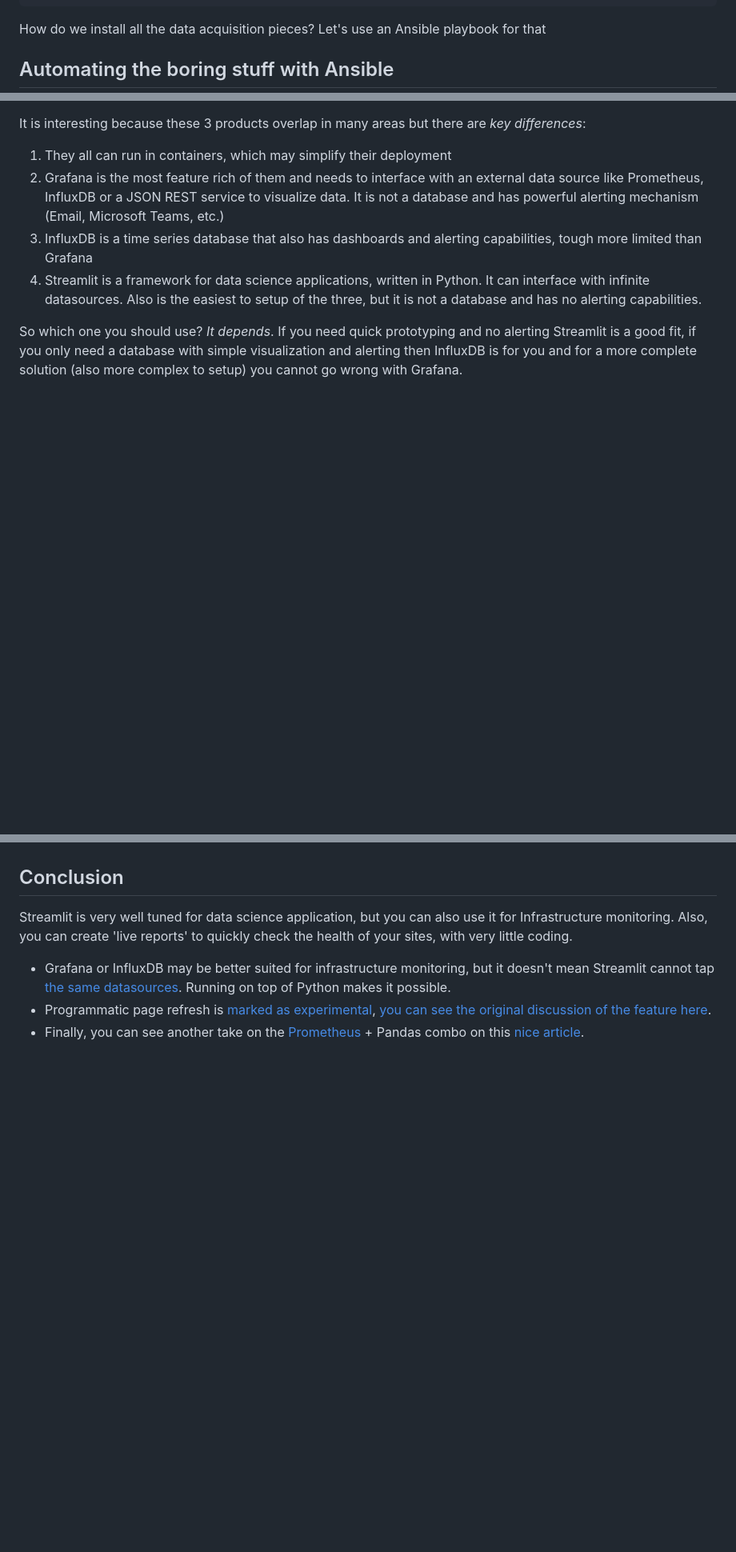
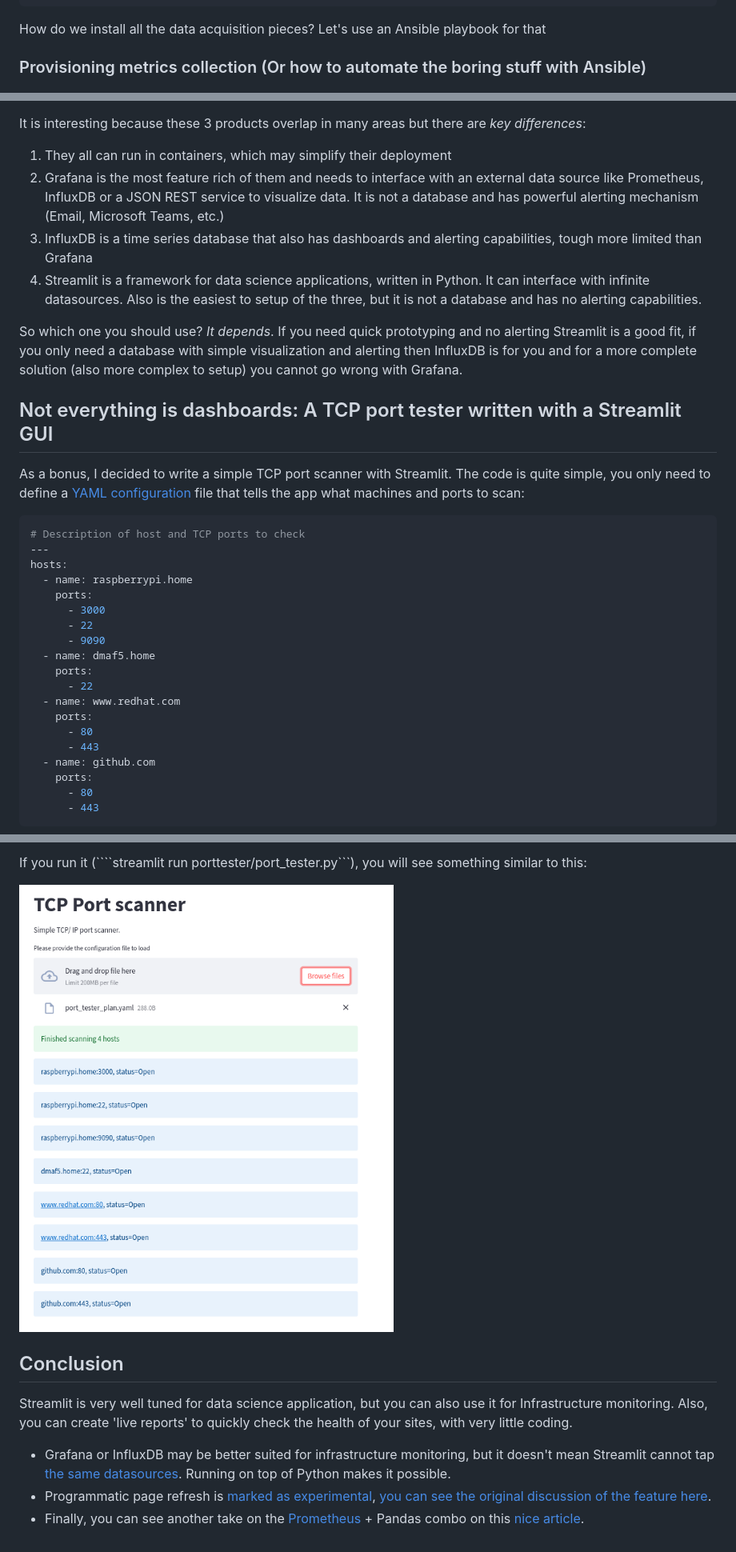
Before and after one commit to josevnz/Streamlit, a Markdown page: MONITORING.md, 3 parts joined by grey strips. Shown: that part at 80% size. Drawn GitHub-style; pictures changed too: tcp-port-scanner.png (added); blank space fills up the shorter version.

`````diff
--- a/MONITORING.md
+++ b/MONITORING.md
@@ -40,5 +47,5 @@ scrape_configs:
 
 How do we install all the data acquisition pieces?  Let's use an Ansible playbook for that
 
-## Automating the boring stuff with Ansible
+### Provisioning metrics collection (Or how to automate the boring stuff with Ansible)
 
@@ -427,3 +435,29 @@ It is interesting because these 3 products overlap in many areas but there are *
 
 So which one you should use? _It depends_. If you need quick prototyping and no alerting Streamlit is a good fit, if you only need a database with simple visualization and alerting then InfluxDB is for you and for a more complete solution (also more complex to setup) you cannot go wrong with Grafana.
 
+## Not everything is dashboards: A TCP port tester written with a Streamlit GUI
+
+As a bonus, I decided to write a simple TCP port scanner with Streamlit. The code is quite simple, you only need to define a [YAML configuration](data/port_tester_plan.yaml) file that tells the app what machines and ports to scan:
+
+```yaml
+# Description of host and TCP ports to check
+---
+hosts:
+  - name: raspberrypi.home
+    ports:
+      - 3000
+      - 22
+      - 9090
+  - name: dmaf5.home
+    ports:
+      - 22
+  - name: www.redhat.com
+    ports:
+      - 80
+      - 443
+  - name: github.com
+    ports:
+      - 80
+      - 443
+```
+
@@ -430,3 +545,7 @@ So which one you should use? _It depends_. If you need quick prototyping and no
+If you run it (````streamlit run porttester/port_tester.py```), you will see something similar to this:
+
+![](tcp-port-scanner.png)
+
 ## Conclusion
 
 Streamlit is very well tuned for data science application, but you can also use it for Infrastructure monitoring. Also, you can create 'live reports' to quickly check the health of your sites, with very little coding.
`````
Also changed, not shown: other parts of MONITORING.md (+101 -12 lines), 3 other files.
